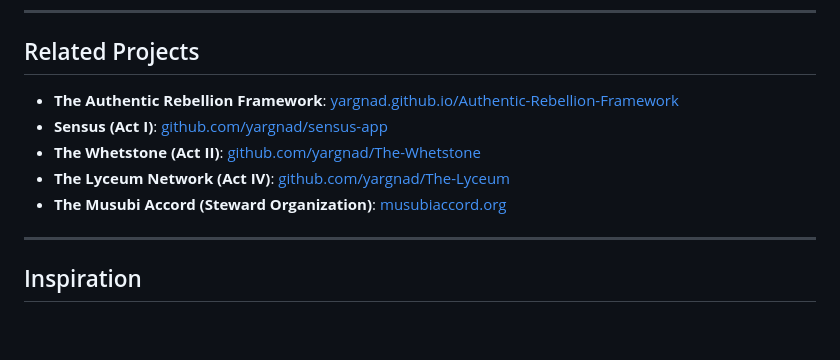
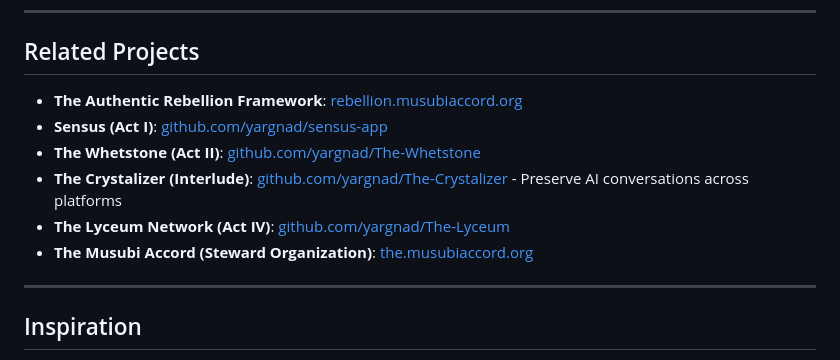
Before and after one commit to yargnad/Kintsugi, a Markdown page: README.md, the part around the change. GitHub-like rendering; blank space fills up the shorter version.

Commit message:
Add The Crystalizer to Related Projects section

```diff
--- a/README.md
+++ b/README.md
@@ -237,11 +237,12 @@ See [LICENSE](LICENSE) for full text.
 
 ## Related Projects
 
-- **The Authentic Rebellion Framework**: [yargnad.github.io/Authentic-Rebellion-Framework](https://yargnad.github.io/Authentic-Rebellion-Framework/)
+- **The Authentic Rebellion Framework**: [rebellion.musubiaccord.org](https://rebellion.musubiaccord.org)
 - **Sensus (Act I)**: [github.com/yargnad/sensus-app](https://github.com/yargnad/sensus-app)
 - **The Whetstone (Act II)**: [github.com/yargnad/The-Whetstone](https://github.com/yargnad/The-Whetstone)
+- **The Crystalizer (Interlude)**: [github.com/yargnad/The-Crystalizer](https://github.com/yargnad/The-Crystalizer) - Preserve AI conversations across platforms
 - **The Lyceum Network (Act IV)**: [github.com/yargnad/The-Lyceum](https://github.com/yargnad/The-Lyceum)
-- **The Musubi Accord (Steward Organization)**: [musubiaccord.org](https://musubiaccord.org)
+- **The Musubi Accord (Steward Organization)**: [the.musubiaccord.org](https://the.musubiaccord.org)
 
 ---
 
```
